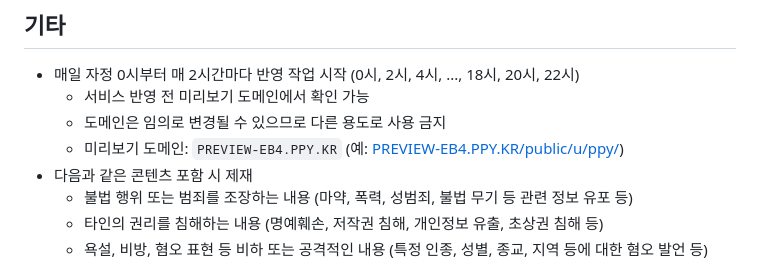
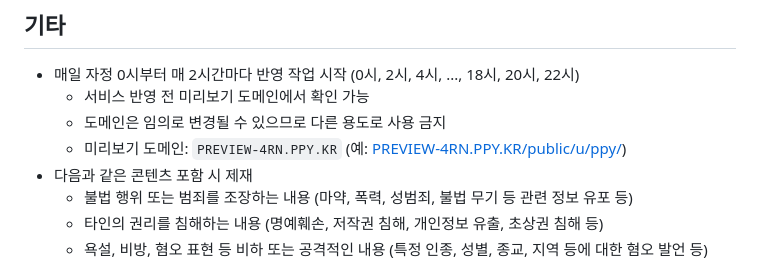
Before and after one commit to OUS-KR/PPY.KR, a Markdown page: README.md, the part around the change. Rendered like a GitHub page.

```diff
--- a/README.md
+++ b/README.md
@@ -47,7 +47,7 @@
 - 매일 자정 0시부터 매 2시간마다 반영 작업 시작 (0시, 2시, 4시, ..., 18시, 20시, 22시)
   - 서비스 반영 전 미리보기 도메인에서 확인 가능
   - 도메인은 임의로 변경될 수 있으므로 다른 용도로 사용 금지
-  - 미리보기 도메인: `PREVIEW-EB4.PPY.KR` (예: [PREVIEW-EB4.PPY.KR/public/u/ppy/](https://preview-eb4.ppy.kr/public/u/ppy/))
+  - 미리보기 도메인: `PREVIEW-4RN.PPY.KR` (예: [PREVIEW-4RN.PPY.KR/public/u/ppy/](https://preview-4rn.ppy.kr/public/u/ppy/))
 - 다음과 같은 콘텐츠 포함 시 제재
   - 불법 행위 또는 범죄를 조장하는 내용 (마약, 폭력, 성범죄, 불법 무기 등 관련 정보 유포 등)
   - 타인의 권리를 침해하는 내용 (명예훼손, 저작권 침해, 개인정보 유출, 초상권 침해 등)
```
